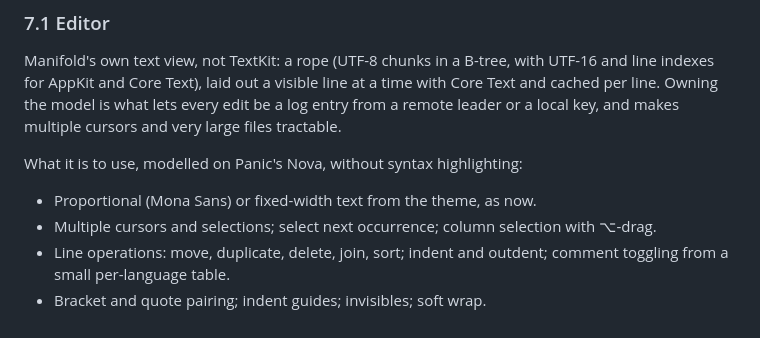
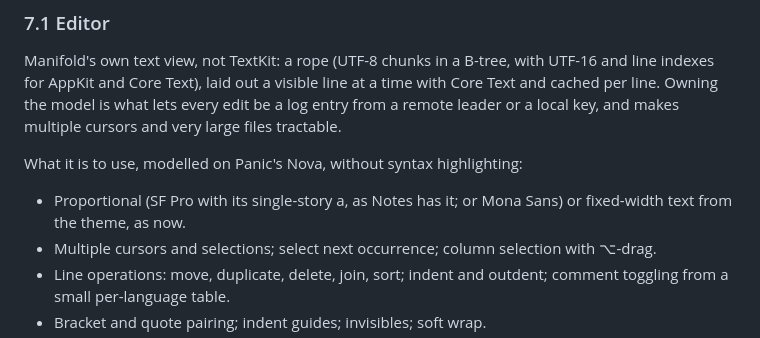
Before and after one commit to mariusae/manifold, a Markdown page: DESIGN.md, the part around the change. GitHub-like rendering.

```diff
--- a/DESIGN.md
+++ b/DESIGN.md
@@ -377,7 +377,8 @@ makes multiple cursors and very large files tractable.
 
 What it is to use, modelled on Panic's Nova, without syntax highlighting:
 
-- Proportional (Mona Sans) or fixed-width text from the theme, as now.
+- Proportional (SF Pro with its single-story a, as Notes has it; or Mona
+  Sans) or fixed-width text from the theme, as now.
 - Multiple cursors and selections; select next occurrence; column
   selection with ⌥-drag.
 - Line operations: move, duplicate, delete, join, sort; indent and
```
Also changed, not shown: README.md (+3 -2 lines).
